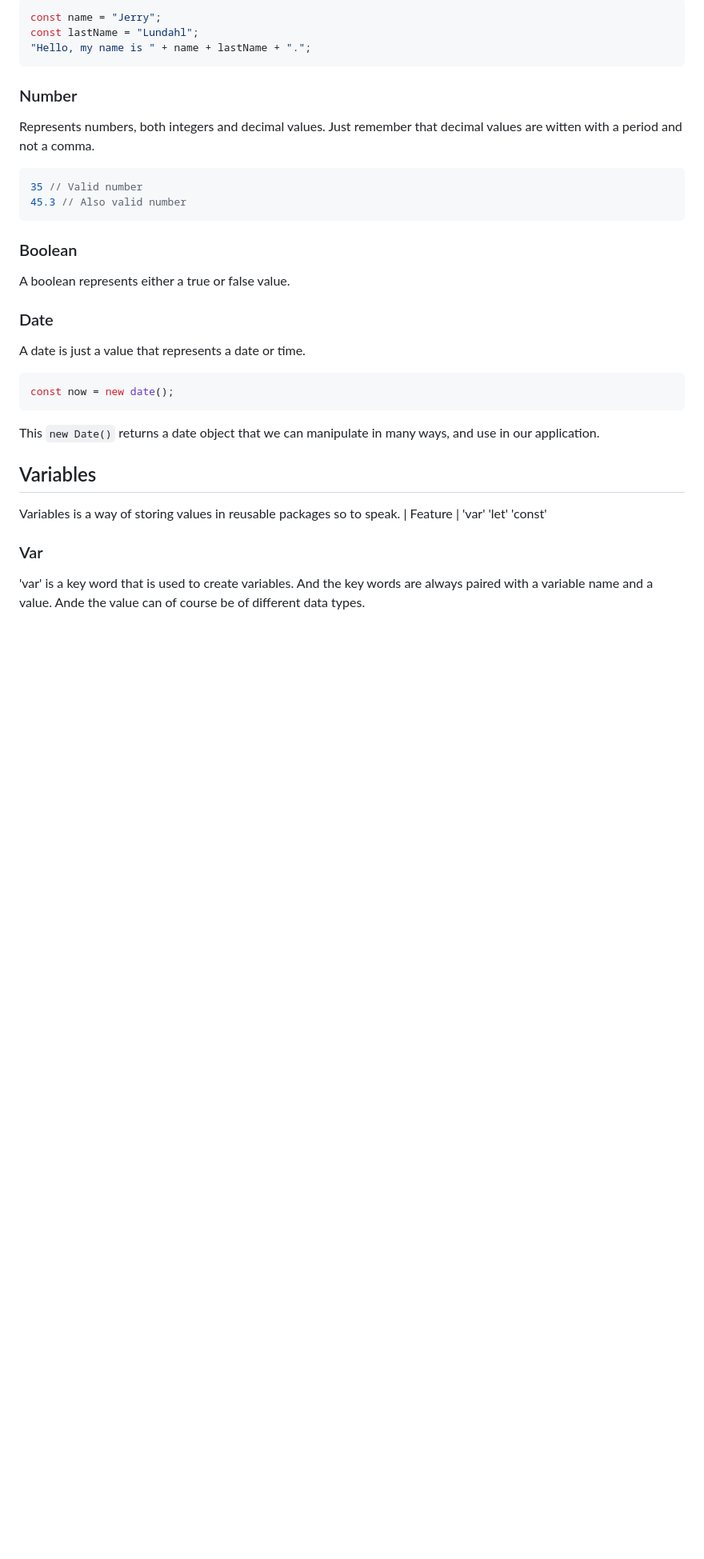
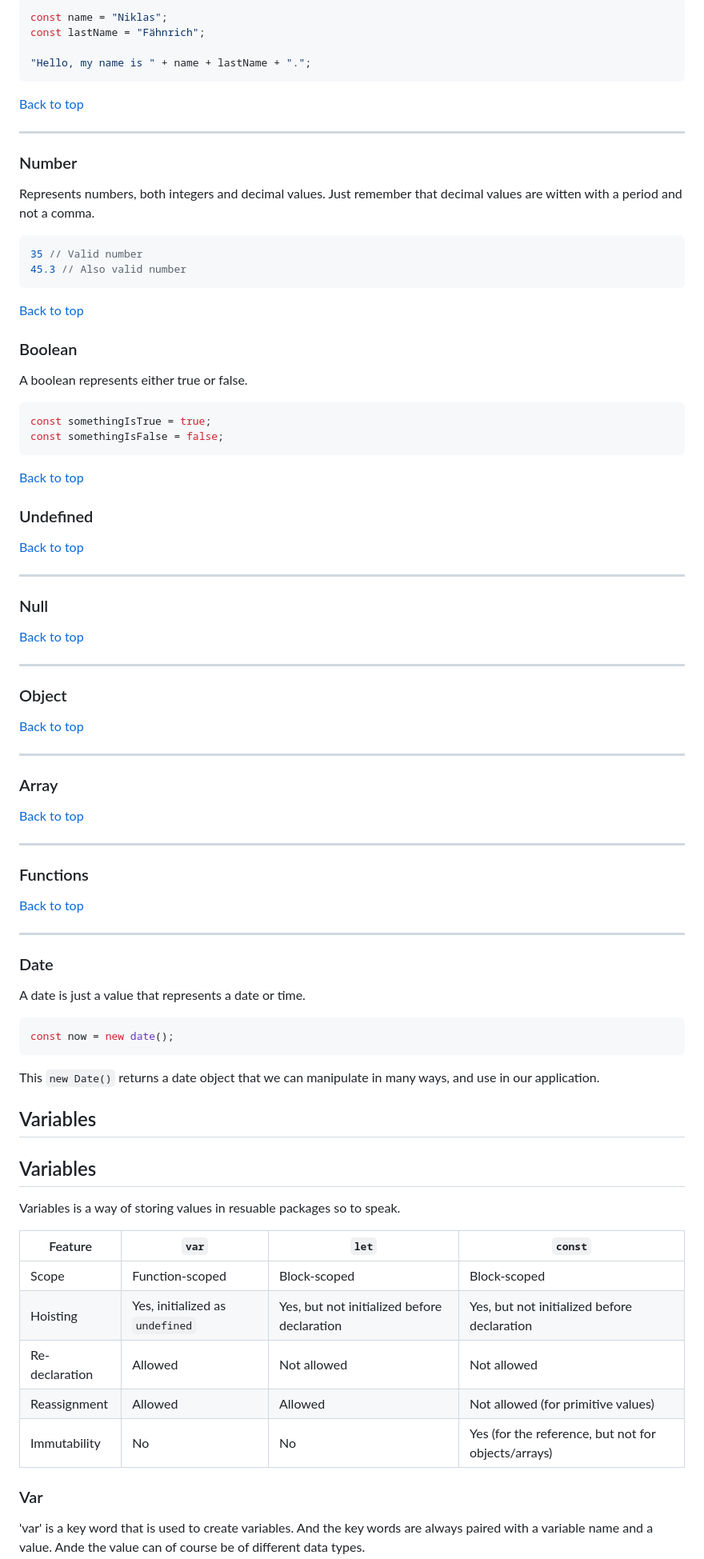
Before and after one commit to Lillebravo/Lecture-data-types, a Markdown page: README.md, the part around one of its changes. Shown at 80% size. Drawn GitHub-style; blank space fills up the shorter version.

````diff
--- a/README.md
+++ b/README.md
@@ -35,9 +81,14 @@ If we want to do the same thing with regular quation marks, we need to concatina
 
 ```js
-const name = "Jerry";
-const lastName = "Lundahl";
+const name = "Niklas";
+const lastName = "Fähnrich";
+
 "Hello, my name is " + name + lastName + ".";
 ```
+
+[Back to top](#2024-10-24-intro-to-javascript)
+
+---
 
 ### Number
 Represents numbers, both integers and decimal values. Just remember that decimal values are witten with a period and not a comma.
@@ -47,8 +98,48 @@ Represents numbers, both integers and decimal values. Just remember that decimal
 45.3 // Also valid number
 ```
 
+[Back to top](#2024-10-24-intro-to-javascript)
+
 ### Boolean
-A boolean represents either a true or false value.
+A boolean represents either true or false.
+
+```js
+const somethingIsTrue = true;
+const somethingIsFalse = false;
+```
+
+[Back to top](#2024-10-24-intro-to-javascript)
+
+### Undefined
+
+[Back to top](#2024-10-24-intro-to-javascript)
+
+---
+
+### Null
+
+[Back to top](#2024-10-24-intro-to-javascript)
+
+---
+
+### Object
+
+[Back to top](#2024-10-24-intro-to-javascript)
+
+---
+
+### Array
+
+[Back to top](#2024-10-24-intro-to-javascript)
+
+---
+
+### Functions
+
+[Back to top](#2024-10-24-intro-to-javascript)
+
+---
+
 
 ### Date
 A date is just a value that represents a date or time.
@@ -61,11 +152,18 @@ This `new Date()` returns a date object that we can manipulate in many ways, and
 
 ## Variables
 
-Variables is a way of storing values in reusable packages so to speak.
-| Feature |
-'var'
-'let'
-'const'
+## Variables
+
+Variables is a way of storing values in resuable packages so to speak.
+
+| Feature        | `var`                           | `let`                                       | `const`                                             |
+| -------------- | ------------------------------- | ------------------------------------------- | --------------------------------------------------- |
+| Scope          | Function-scoped                 | Block-scoped                                | Block-scoped                                        |
+| Hoisting       | Yes, initialized as `undefined` | Yes, but not initialized before declaration | Yes, but not initialized before declaration         |
+| Re-declaration | Allowed                         | Not allowed                                 | Not allowed                                         |
+| Reassignment   | Allowed                         | Allowed                                     | Not allowed (for primitive values)                  |
+| Immutability   | No                              | No                                          | Yes (for the reference, but not for objects/arrays) |
+
 
 ### Var
 'var' is a key word that is used to create variables. And the key words are always paired with a variable name and a value. Ande the value can of course be of different data types.
````
Also changed, not shown: other parts of README.md (+72 -21 lines).
